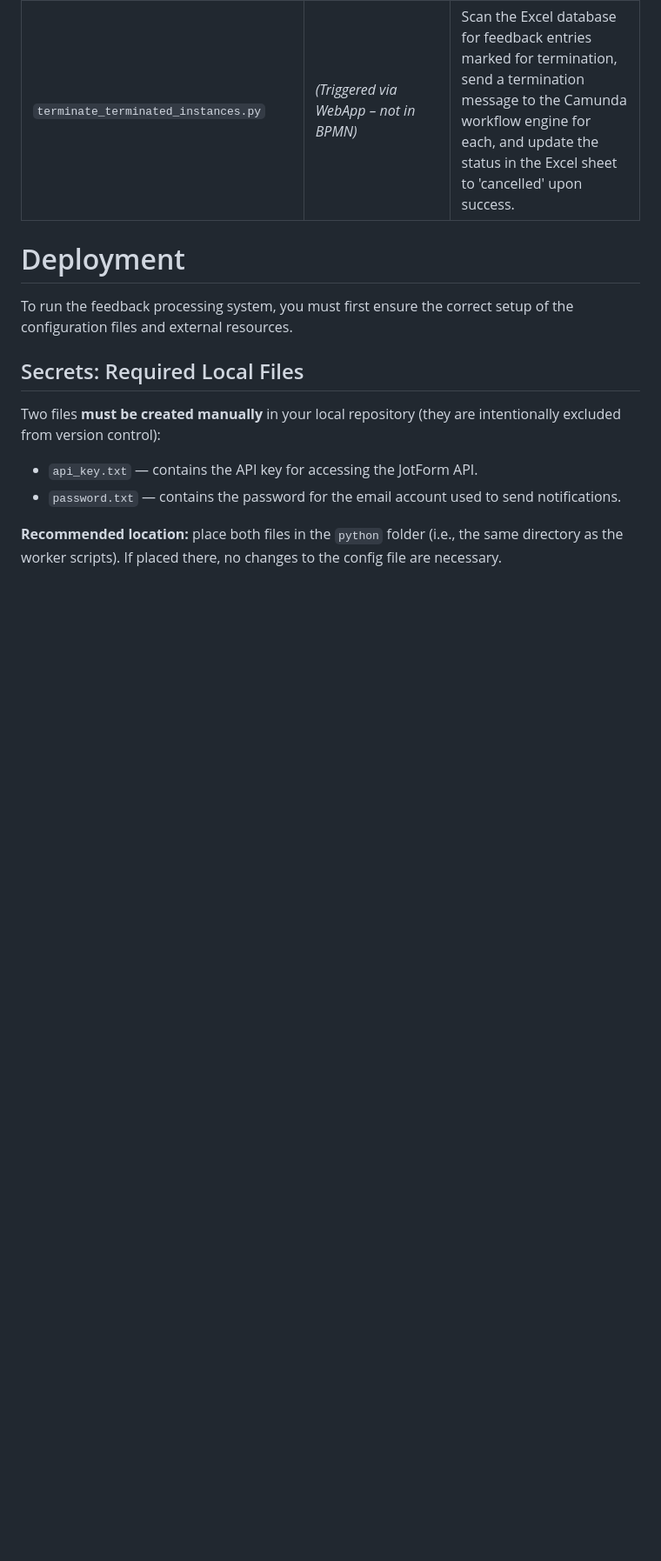
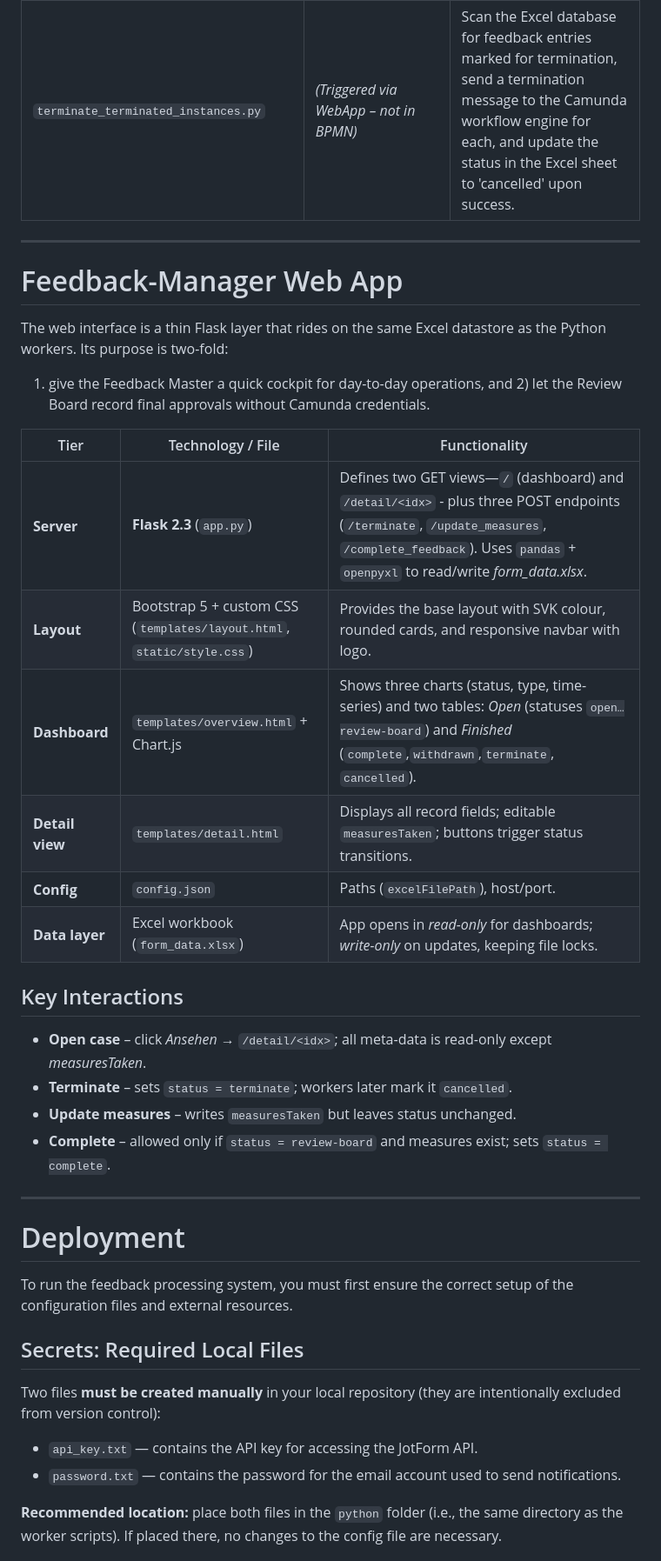
Before and after one commit to DigiBP/25DIGIBP1, a Markdown page: Readme - Appendix/Python (Service Tasks).md, the part around the change. Shown at 87% size. GitHub-like rendering; blank space fills up the shorter version.

```diff
--- a/Readme - Appendix/Python (Service Tasks).md
+++ b/Readme - Appendix/Python (Service Tasks).md
@@ -35,7 +35,30 @@ See the table below for a mapping of worker scripts to their BPMN service tasks
 | `send_withdrawal_message.py`           | Message that Feedback was Withdrawn                 | Compose and send an HTML-formatted email to inform the user that their feedback has been closed due to a lack of response to a clarification request. |
 | `terminate_terminated_instances.py`    | *(Triggered via WebApp – not in BPMN)*              | Scan the Excel database for feedback entries marked for termination, send a termination message to the Camunda workflow engine for each, and update the status in the Excel sheet to 'cancelled' upon success. |
 
+---
 
+# Feedback-Manager Web App
+
+The web interface is a thin Flask layer that rides on the same Excel datastore as the Python workers. Its purpose is two-fold:
+1) give the Feedback Master a quick cockpit for day-to-day operations, and 2) let the Review Board record final approvals without Camunda credentials.
+
+| Tier | Technology / File | Functionality |
+|------|-------------------|---------------|
+| **Server** | **Flask 2.3** (`app.py`) | Defines two GET views—`/` (dashboard) and `/detail/<idx>` - plus three POST endpoints (`/terminate`, `/update_measures`, `/complete_feedback`). Uses `pandas` + `openpyxl` to read/write *form_data.xlsx*. |
+| **Layout** | Bootstrap 5 + custom CSS (`templates/layout.html`, `static/style.css`) | Provides the base layout with SVK colour, rounded cards, and responsive navbar with logo. |
+| **Dashboard** | `templates/overview.html` + Chart.js | Shows three charts (status, type, time-series) and two tables: *Open* (statuses `open…review-board`) and *Finished* (`complete`,`withdrawn`,`terminate`, `cancelled`). |
+| **Detail view** | `templates/detail.html` | Displays all record fields; editable `measuresTaken`; buttons trigger status transitions. |
+| **Config** | `config.json` | Paths (`excelFilePath`), host/port. |
+| **Data layer** | Excel workbook (`form_data.xlsx`) | App opens in *read-only* for dashboards; *write-only* on updates, keeping file locks. |
+
+## Key Interactions
+
+* **Open case** – click *Ansehen* → `/detail/<idx>`; all meta-data is read-only except *measuresTaken*.
+* **Terminate** – sets `status = terminate`; workers later mark it `cancelled`.
+* **Update measures** – writes `measuresTaken` but leaves status unchanged.
+* **Complete** – allowed only if `status = review-board` and measures exist; sets `status = complete`.
+
+---
 
 # Deployment
 
```
